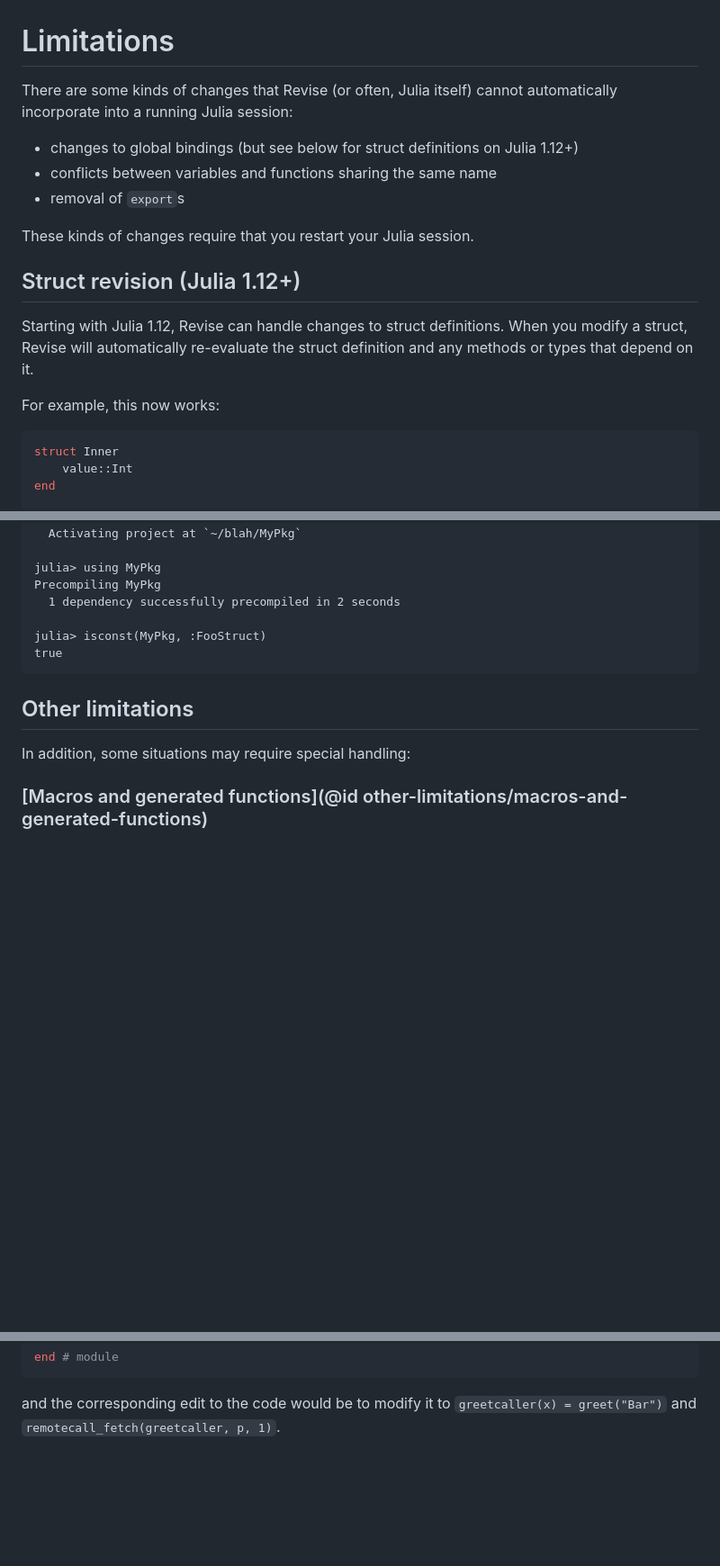
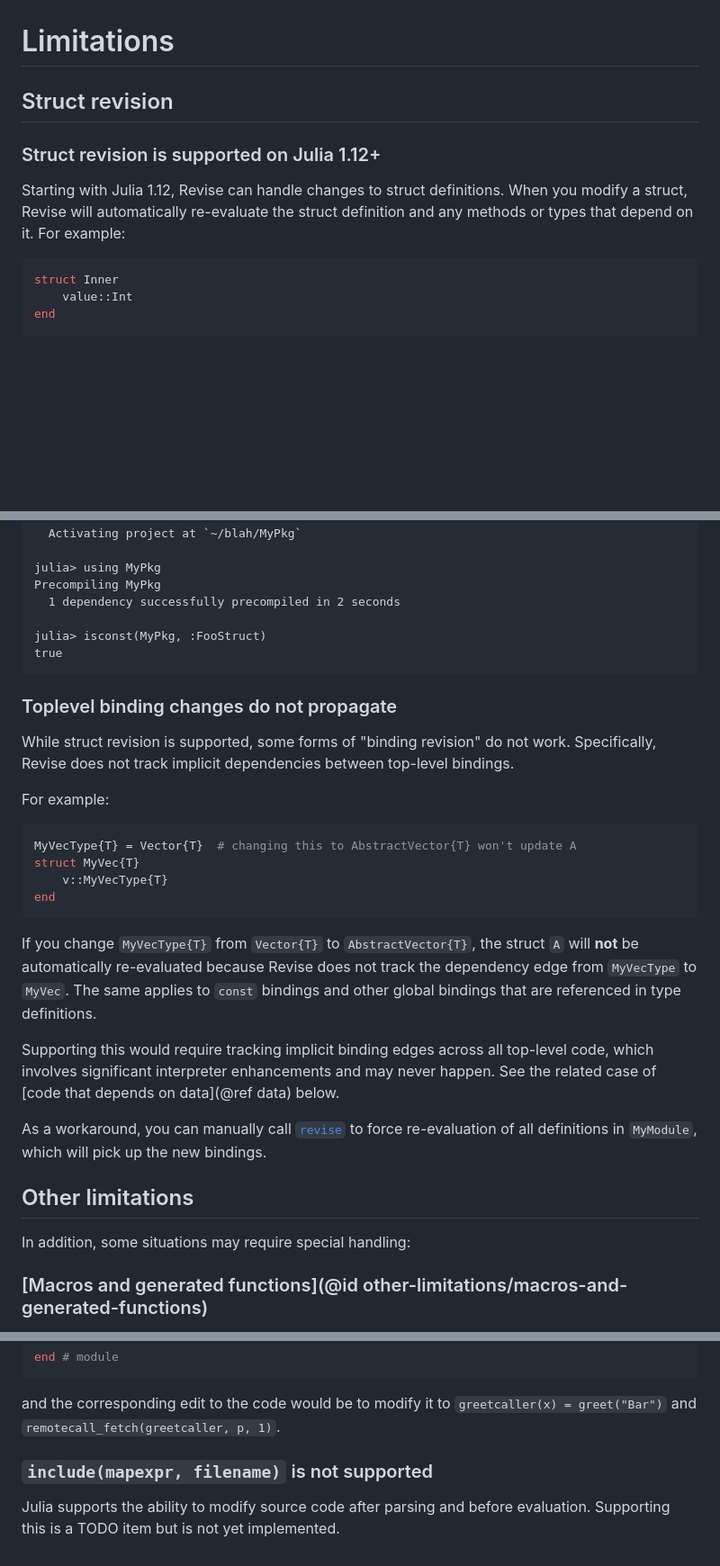
Before and after one commit to timholy/Revise.jl, a Markdown page: docs/src/limitations.md, 3 parts joined by grey strips. Shown at 90% size. Rendered like a GitHub page; blank space fills up the shorter version.

````diff
--- a/docs/src/limitations.md
+++ b/docs/src/limitations.md
@@ -1,20 +1,12 @@
 # Limitations
 
-There are some kinds of changes that Revise (or often, Julia itself) cannot automatically incorporate into a running Julia session:
+## Struct revision
 
-- changes to global bindings (but see below for struct definitions on Julia 1.12+)
-- conflicts between variables and functions sharing the same name
-- removal of `export`s
-
-These kinds of changes require that you restart your Julia session.
-
-## Struct revision (Julia 1.12+)
+### Struct revision  is supported on Julia 1.12+
 
 Starting with Julia 1.12, Revise can handle changes to struct definitions. When you modify
 a struct, Revise will automatically re-evaluate the struct definition and any methods or
-types that depend on it.
-
-For example, this now works:
+types that depend on it. For example:
 
 ```julia
 struct Inner
@@ -182,6 +152,32 @@ julia> isconst(MyPkg, :FooStruct)
 true
 ```
 
+### Toplevel binding changes do not propagate
+
+While struct revision is supported, some forms of "binding revision" do not work.
+Specifically, Revise does not track implicit dependencies between top-level bindings.
+
+For example:
+
+```julia
+MyVecType{T} = Vector{T}  # changing this to AbstractVector{T} won't update A
+struct MyVec{T}
+    v::MyVecType{T}
+end
+```
+
+If you change `MyVecType{T}` from `Vector{T}` to `AbstractVector{T}`, the struct `A` will
+**not** be automatically re-evaluated because Revise does not track the dependency edge
+from `MyVecType` to `MyVec`. The same applies to `const` bindings and other global bindings
+that are referenced in type definitions.
+
+Supporting this would require tracking implicit binding edges across all
+top-level code, which involves significant interpreter enhancements and may
+never happen. See the related case of [code that depends on data](@ref data)
+below.
+
+As a workaround, you can manually call [`revise`](@ref) to force re-evaluation of all definitions in `MyModule`, which will pick up the new bindings.
+
 ## Other limitations
 
 In addition, some situations may require special handling:
@@ -237,3 +266,8 @@ end # module
 
 and the corresponding edit to the code would be to modify it to `greetcaller(x) = greet("Bar")`
 and `remotecall_fetch(greetcaller, p, 1)`.
+
+### `include(mapexpr, filename)` is not supported
+
+Julia supports the ability to modify source code after parsing and before evaluation.
+Supporting this is a TODO item but is not yet implemented.
````
Also changed, not shown: other parts of docs/src/limitations.md (+36 -25 lines), 1 other file.
